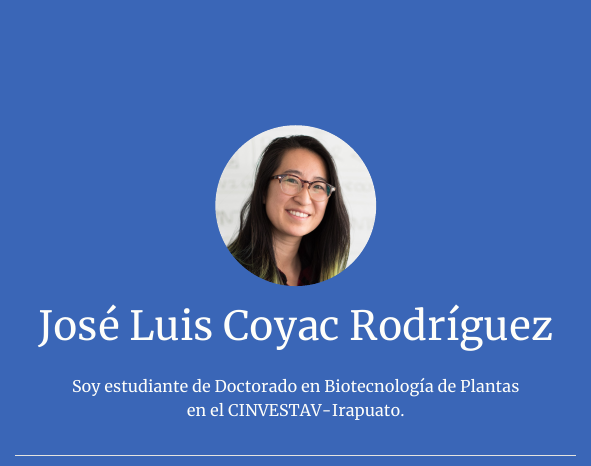
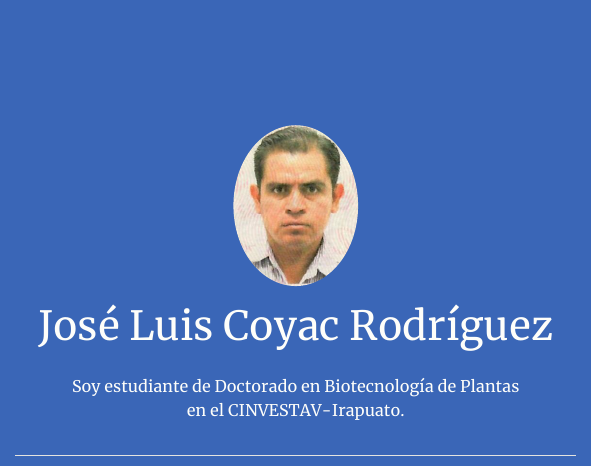
Before and after one commit to jlcoyac/jlcoyac.github.io, an R Markdown document (index.Rmd): the page in a window 1100 px wide, from 120 px down. The pictures show the output file index.html that the author committed with the source, opened offline.

Commit message:
New Commit

```diff
--- a/index.Rmd
+++ b/index.Rmd
@@ -1,6 +1,6 @@
 ---
 title: "José Luis Coyac Rodríguez"
-image: "xiang.jpg"
+image: "JoseLuis.png"
 links:
   - label: LinkedIn
     url: "https://linkedin.com/"
```
Also changed, not shown: JoseLuis.png (added), index.html.
